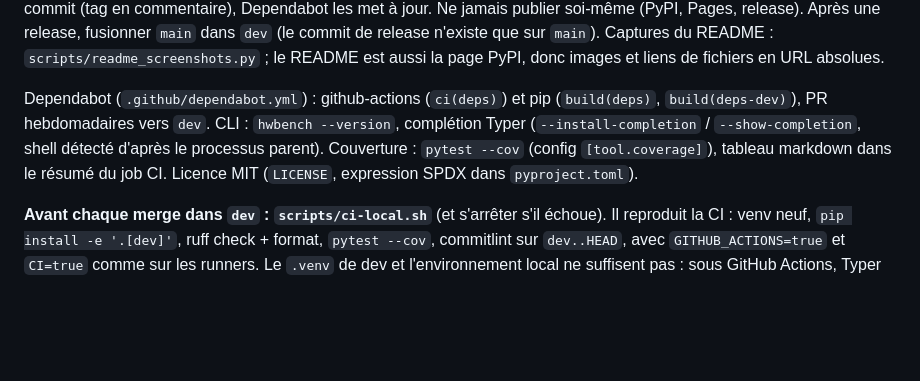
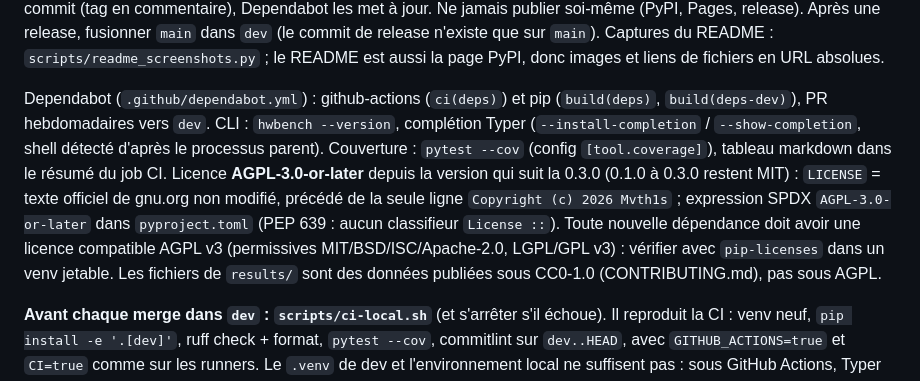
Before and after one commit to Mvth1s/hwbench, a Markdown page: CLAUDE.md, the part around the change. GitHub-like rendering; blank space fills up the shorter version.

Commit message:
docs: record the AGPL-3.0-or-later license rules in CLAUDE.md
Co-Authored-By: Claude Opus 5.5 <noreply@anthropic.com>

```diff
--- a/CLAUDE.md
+++ b/CLAUDE.md
@@ -55,7 +55,7 @@ Commits : **conventional commits** depuis `3a07904` (`feat:`, `fix:`, `docs:`, `
 
 Release : `.github/workflows/release.yml`, python-semantic-release sur push de `main` (config `[tool.semantic_release]` du `pyproject.toml`) : version dans `pyproject.toml` et `src/hwbench/__init__.py`, `CHANGELOG.md` (mode `update`, insertion au marqueur `<!-- version list -->`, l'historique antérieur aux conventional commits reste dessous), commit `chore(release): X.Y.Z`, tag `vX.Y.Z`, GitHub Release + wheel/sdist. Si une release est créée : attestation de provenance (`actions/attest-build-provenance`, `dist/*`), puis job séparé `pypi` (environnement GitHub « pypi » avec Required reviewers, `id-token: write` seul) qui publie par trusted publishing (`pypa/gh-action-pypi-publish`). Workflow sans permission par défaut, chaque job déclare le minimum ; toute action tierce ou de publication est épinglée par SHA de commit (tag en commentaire), Dependabot les met à jour. Ne jamais publier soi-même (PyPI, Pages, release). Après une release, fusionner `main` dans `dev` (le commit de release n'existe que sur `main`). Captures du README : `scripts/readme_screenshots.py` ; le README est aussi la page PyPI, donc images et liens de fichiers en URL absolues.
 
-Dependabot (`.github/dependabot.yml`) : github-actions (`ci(deps)`) et pip (`build(deps)`, `build(deps-dev)`), PR hebdomadaires vers `dev`. CLI : `hwbench --version`, complétion Typer (`--install-completion` / `--show-completion`, shell détecté d'après le processus parent). Couverture : `pytest --cov` (config `[tool.coverage]`), tableau markdown dans le résumé du job CI. Licence MIT (`LICENSE`, expression SPDX dans `pyproject.toml`).
+Dependabot (`.github/dependabot.yml`) : github-actions (`ci(deps)`) et pip (`build(deps)`, `build(deps-dev)`), PR hebdomadaires vers `dev`. CLI : `hwbench --version`, complétion Typer (`--install-completion` / `--show-completion`, shell détecté d'après le processus parent). Couverture : `pytest --cov` (config `[tool.coverage]`), tableau markdown dans le résumé du job CI. Licence **AGPL-3.0-or-later** depuis la version qui suit la 0.3.0 (0.1.0 à 0.3.0 restent MIT) : `LICENSE` = texte officiel de gnu.org non modifié, précédé de la seule ligne `Copyright (c) 2026 Mvth1s` ; expression SPDX `AGPL-3.0-or-later` dans `pyproject.toml` (PEP 639 : aucun classifieur `License ::`). Toute nouvelle dépendance doit avoir une licence compatible AGPL v3 (permissives MIT/BSD/ISC/Apache-2.0, LGPL/GPL v3) : vérifier avec `pip-licenses` dans un venv jetable. Les fichiers de `results/` sont des données publiées sous CC0-1.0 (CONTRIBUTING.md), pas sous AGPL.
 
 **Avant chaque merge dans `dev` : `scripts/ci-local.sh`** (et s'arrêter s'il échoue). Il reproduit la CI : venv neuf, `pip install -e '.[dev]'`, ruff check + format, `pytest --cov`, commitlint sur `dev..HEAD`, avec `GITHUB_ACTIONS=true` et `CI=true` comme sur les runners. Le `.venv` de dev et l'environnement local ne suffisent pas : sous GitHub Actions, Typer force un rendu de terminal (aide avec codes ANSI), ce qui a cassé un test passé en local (`--install-completion` découpé en segments colorés). Ne pas tester un texte rendu par Typer/rich quand la structure (paramètres de la commande, dataclasses) peut être testée. Seule différence restante : la CI teste aussi Python 3.11 à 3.13.
 
```
